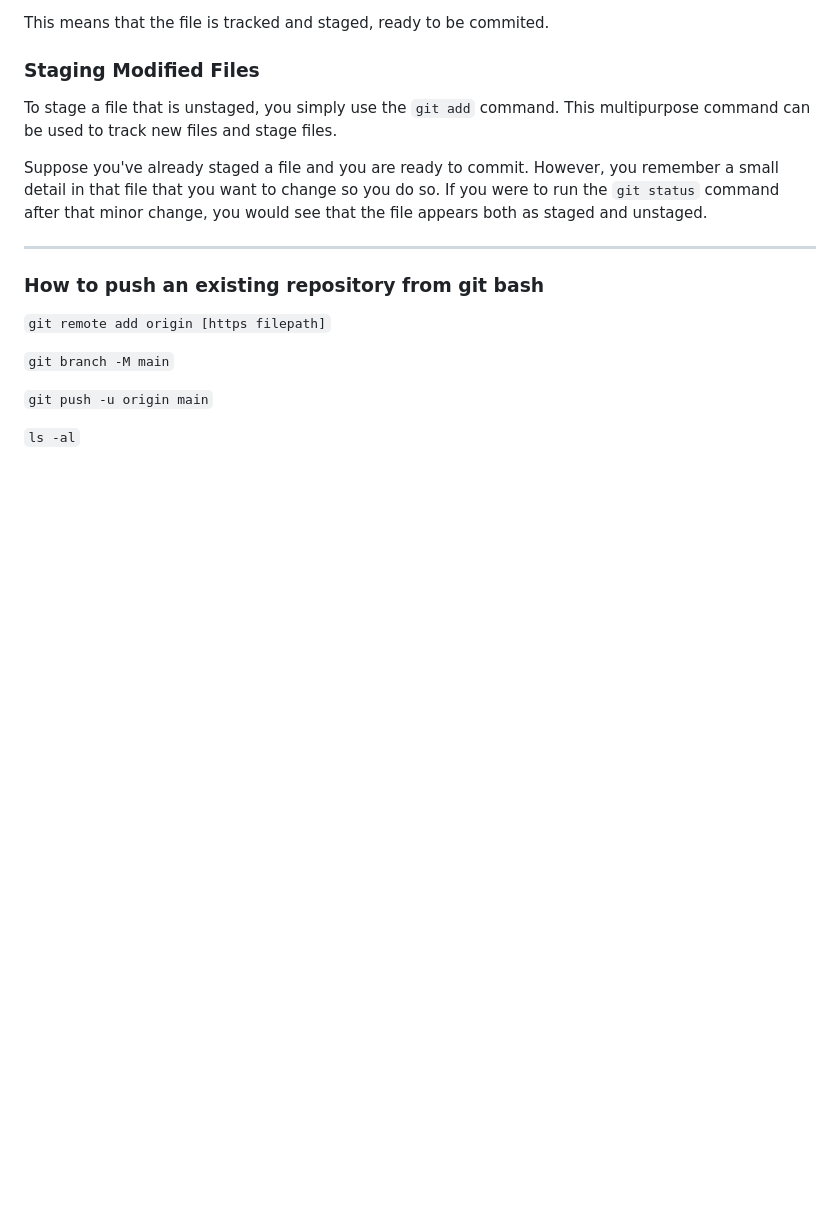
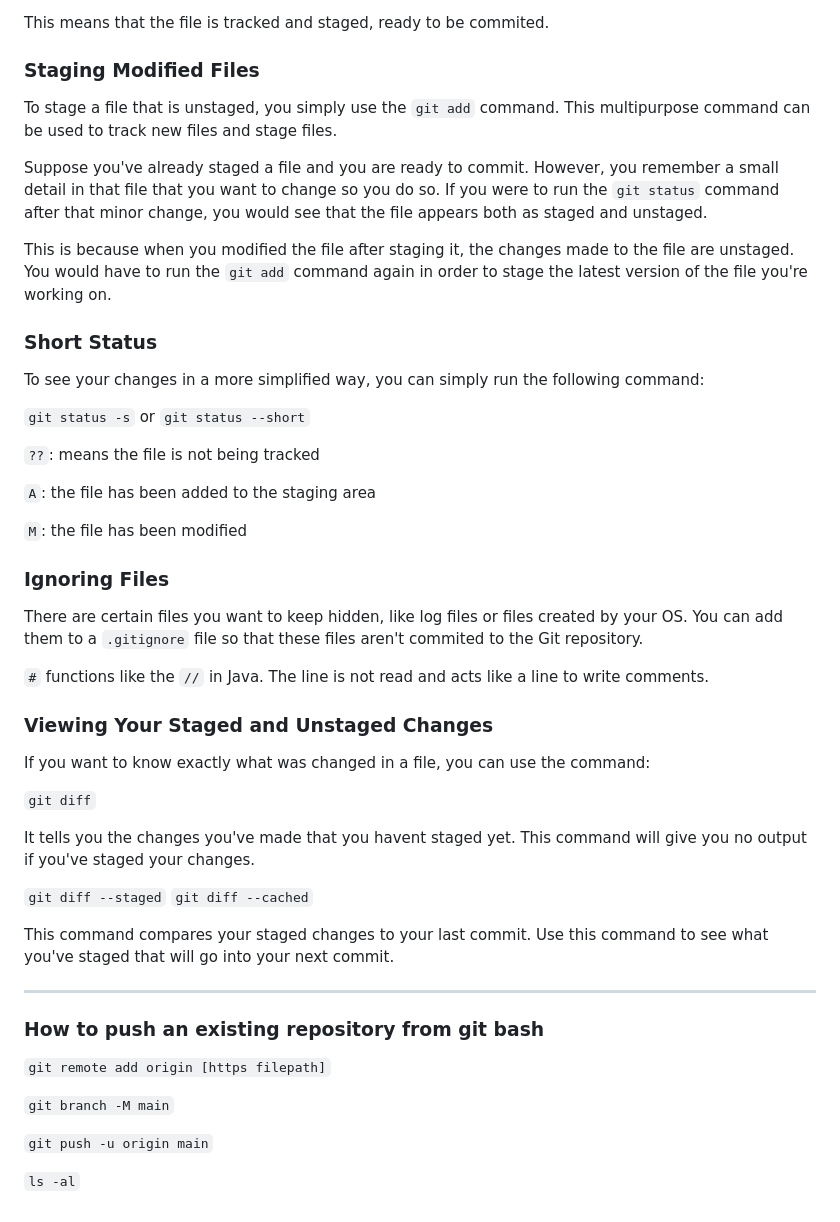
Before and after one commit to carloscaguana/test-repo, a Markdown page: gitBasics.md, the part around the change. Rendered like a GitHub page; blank space fills up the shorter version.

Commit message:
added info about ignoring files and viewing staged/unstaged changes

```diff
--- a/gitBasics.md
+++ b/gitBasics.md
@@ -111,6 +111,38 @@ To stage a file that is unstaged, you simply use the `git add` command. This mul
 
 Suppose you've already staged a file and you are ready to commit. However, you remember a small detail in that file that you want to change so you do so. If you were to run the `git status` command after that minor change, you would see that the file appears both as staged and unstaged.
 
+This is because when you modified the file after staging it, the changes made to the file are unstaged. You would have to run the `git add` command again in order to stage the latest version of the file you're working on.
+
+### Short Status
+
+To see your changes in a more simplified way, you can simply run the following command:
+
+`git status -s` or `git status --short`
+
+`??`: means the file is not being tracked
+
+`A`: the file has been added to the staging area
+
+`M`: the file has been modified
+
+### Ignoring Files
+
+There are certain files you want to keep hidden, like log files or files created by your OS. You can add them to a `.gitignore` file so that these files aren't commited to the Git repository.
+
+`#` functions like the `//` in Java. The line is not read and acts like a line to write comments.
+
+### Viewing Your Staged and Unstaged Changes
+If you want to know exactly what was changed in a file, you can use the command:
+
+`git diff`
+
+It tells you the changes you've made that you havent staged yet. This command will give you no output if you've staged your changes.
+
+`git diff --staged`
+`git diff --cached`
+
+This command compares your staged changes to your last commit. Use this command to see what you've staged that will go into your next commit.
+
 ---
 ### How to push an existing repository from git bash
 
```
